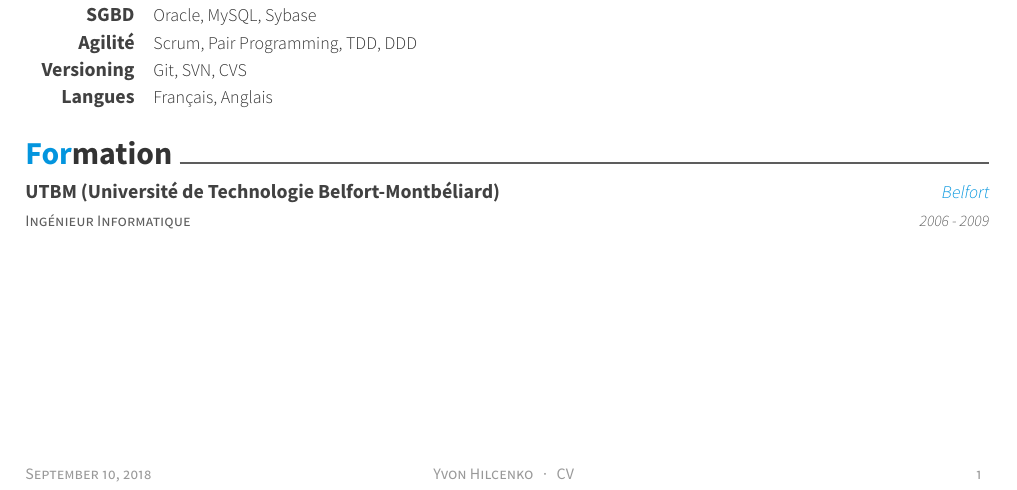
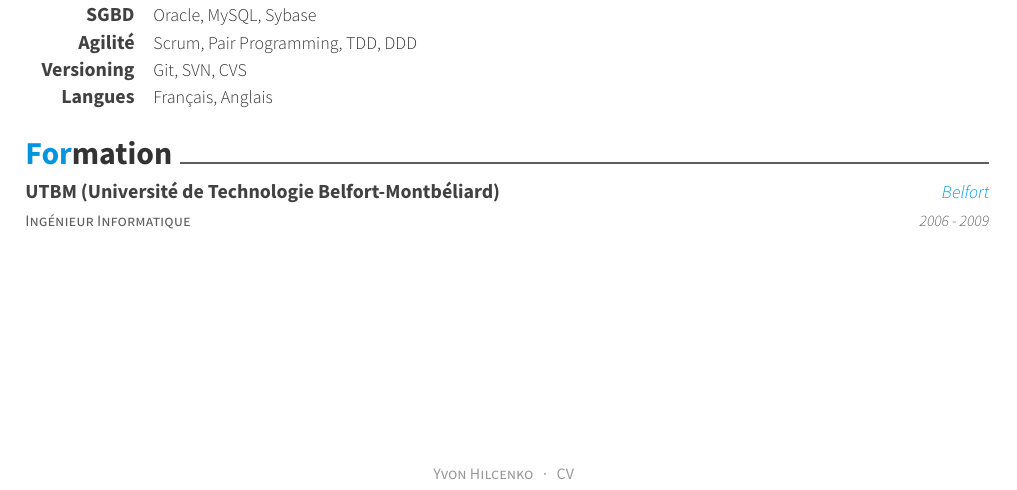
Before and after one commit to yhilcenko-fa/CV, a LaTeX CV (resume.tex): part of the page, cut so that both start at the same text. Compiled offline with XeLaTeX.

Commit message:
Update format

```diff
--- a/resume.tex
+++ b/resume.tex
@@ -72,9 +72,9 @@
 %%%%%%%%%%%%%%%%%%%%%%%%%%%%%%%%%%%%%%
 %%% Make a footer for CV with three arguments(<left>, <center>, <right>)
 \makecvfooter
-  {\today}
+  {}
   {Yvon Hilcenko~~~·~~~CV}
-  {\thepage}
+  {}
 
 \begin{document}
 %%% Make a header for CV with personal data
```
